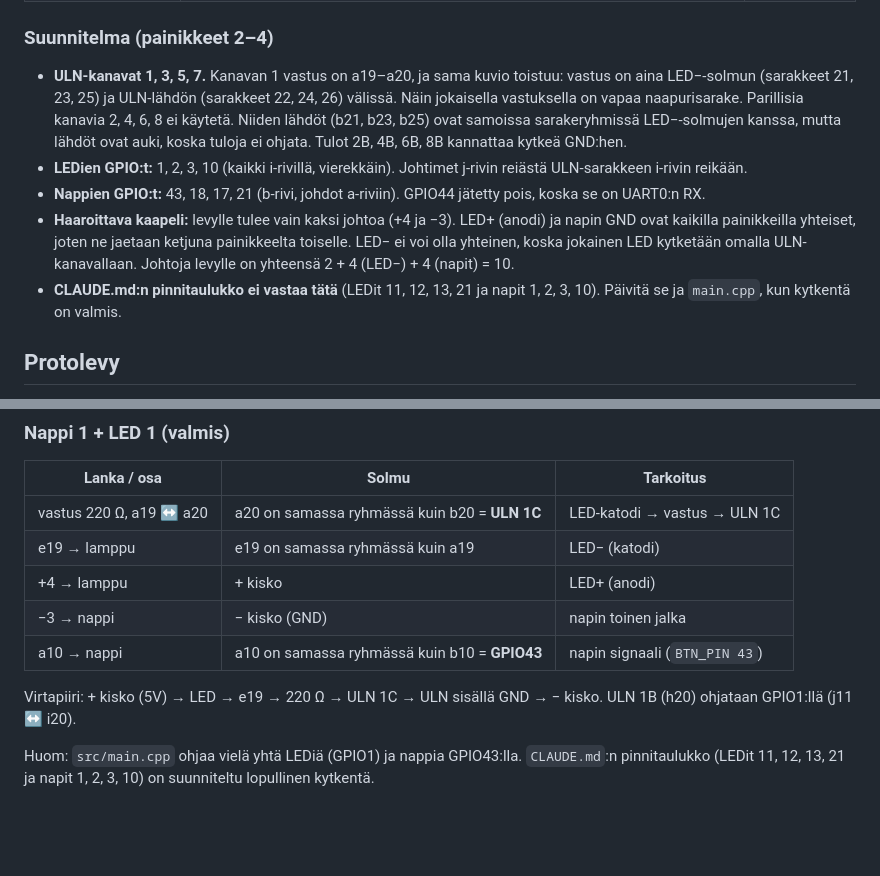
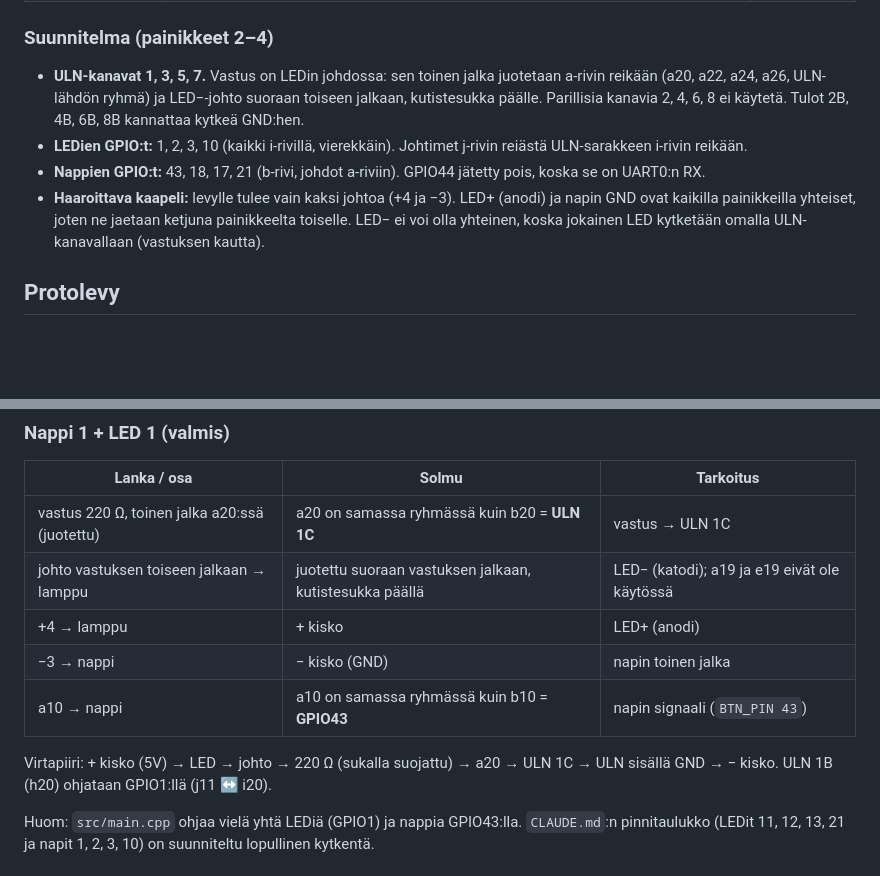
Before and after one commit to ramirahikkala/nopeuspeli, a Markdown page: docs/kytkenta.md, 2 parts joined by grey strips. Drawn GitHub-style; blank space fills up the shorter version.

```diff
--- a/docs/kytkenta.md
+++ b/docs/kytkenta.md
@@ -19,19 +23,14 @@ Kaavio: [`kytkenta.png`](kytkenta.png) (luodaan skriptillä `kytkenta.py`).
 
 ### Suunnitelma (painikkeet 2–4)
 
-- **ULN-kanavat 1, 3, 5, 7.** Kanavan 1 vastus on a19–a20, ja sama kuvio toistuu: vastus on aina
-  LED−-solmun (sarakkeet 21, 23, 25) ja ULN-lähdön (sarakkeet 22, 24, 26) välissä. Näin jokaisella vastuksella
-  on vapaa naapurisarake. Parillisia kanavia 2, 4, 6, 8 ei käytetä. Niiden lähdöt (b21, b23, b25) ovat samoissa
-  sarakeryhmissä LED−-solmujen kanssa, mutta lähdöt ovat auki, koska tuloja ei ohjata. Tulot 2B, 4B, 6B, 8B
-  kannattaa kytkeä GND:hen.
+- **ULN-kanavat 1, 3, 5, 7.** Vastus on LEDin johdossa: sen toinen jalka juotetaan a-rivin reikään
+  (a20, a22, a24, a26, ULN-lähdön ryhmä) ja LED−-johto suoraan toiseen jalkaan, kutistesukka päälle.
+  Parillisia kanavia 2, 4, 6, 8 ei käytetä. Tulot 2B, 4B, 6B, 8B kannattaa kytkeä GND:hen.
 - **LEDien GPIO:t:** 1, 2, 3, 10 (kaikki i-rivillä, vierekkäin). Johtimet j-rivin reiästä ULN-sarakkeen i-rivin reikään.
 - **Nappien GPIO:t:** 43, 18, 17, 21 (b-rivi, johdot a-riviin). GPIO44 jätetty pois, koska se on UART0:n RX.
 - **Haaroittava kaapeli:** levylle tulee vain kaksi johtoa (+4 ja −3). LED+ (anodi) ja napin GND ovat kaikilla
   painikkeilla yhteiset, joten ne jaetaan ketjuna painikkeelta toiselle. LED− ei voi olla yhteinen,
-  koska jokainen LED kytketään omalla ULN-kanavallaan. Johtoja levylle on yhteensä 2 + 4 (LED−) + 4 (napit) = 10.
-- **CLAUDE.md:n pinnitaulukko ei vastaa tätä** (LEDit 11, 12, 13, 21 ja napit 1, 2, 3, 10). Päivitä se ja `main.cpp`,
-  kun kytkentä on valmis.
-
+  koska jokainen LED kytketään omalla ULN-kanavallaan (vastuksen kautta).
 
 ## Protolevy
 
@@ -104,13 +103,13 @@ Protolevyn ryhmät: sarakkeessa a–e ovat yhdessä ja f–j yhdessä. Siksi esi
 
 | Lanka / osa | Solmu | Tarkoitus |
 |---|---|---|
-| vastus 220 Ω, a19 ↔ a20 | a20 on samassa ryhmässä kuin b20 = **ULN 1C** | LED-katodi → vastus → ULN 1C |
-| e19 → lamppu | e19 on samassa ryhmässä kuin a19 | LED− (katodi) |
+| vastus 220 Ω, toinen jalka a20:ssä (juotettu) | a20 on samassa ryhmässä kuin b20 = **ULN 1C** | vastus → ULN 1C |
+| johto vastuksen toiseen jalkaan → lamppu | juotettu suoraan vastuksen jalkaan, kutistesukka päällä | LED− (katodi); a19 ja e19 eivät ole käytössä |
 | +4 → lamppu | + kisko | LED+ (anodi) |
 | −3 → nappi | − kisko (GND) | napin toinen jalka |
 | a10 → nappi | a10 on samassa ryhmässä kuin b10 = **GPIO43** | napin signaali (`BTN_PIN 43`) |
 
-Virtapiiri: + kisko (5V) → LED → e19 → 220 Ω → ULN 1C → ULN sisällä GND → − kisko.
+Virtapiiri: + kisko (5V) → LED → johto → 220 Ω (sukalla suojattu) → a20 → ULN 1C → ULN sisällä GND → − kisko.
 ULN 1B (h20) ohjataan GPIO1:llä (j11 ↔ i20).
 
 Huom: `src/main.cpp` ohjaa vielä yhtä LEDiä (GPIO1) ja nappia GPIO43:lla. `CLAUDE.md`:n pinnitaulukko
```
Also changed, not shown: other parts of docs/kytkenta.md (+8 -4 lines), docs/kytkenta.png, docs/piirikaavio.png (added), 2 other files.
